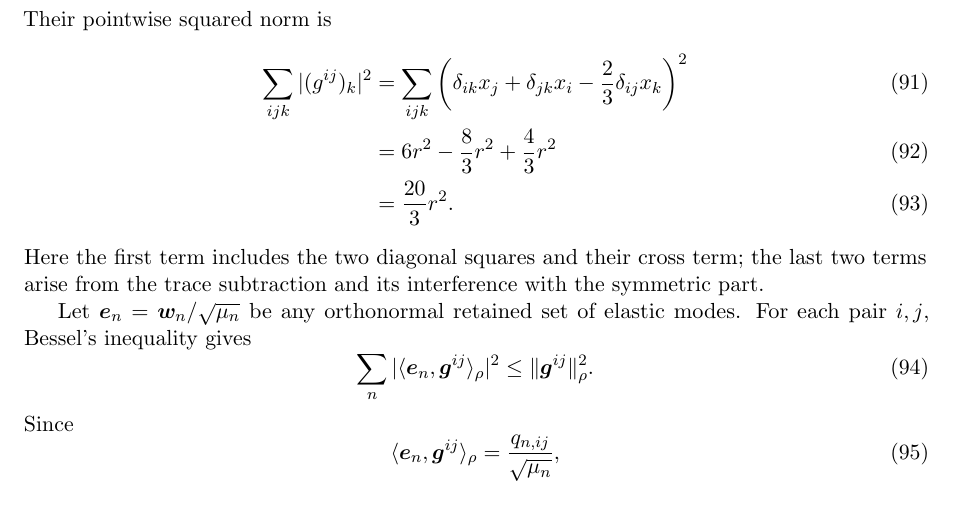
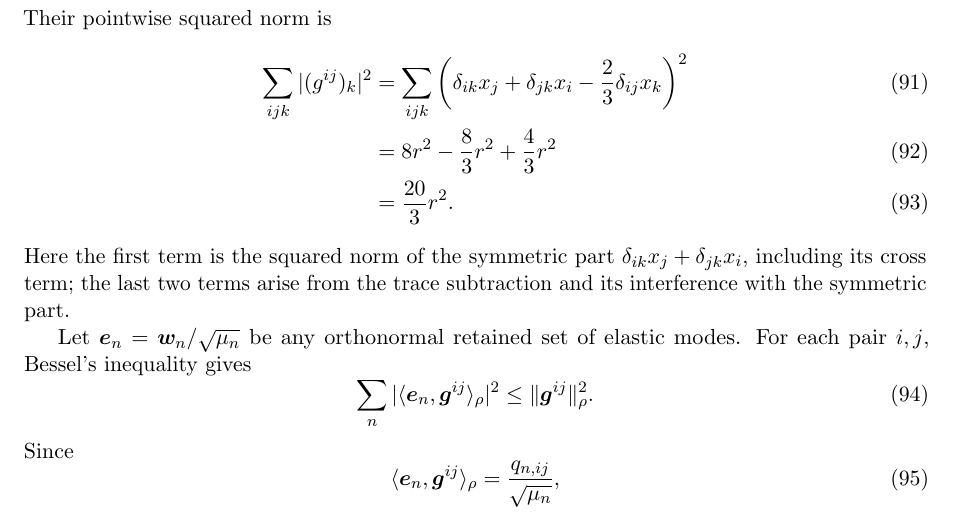
Before and after one commit to Kajin-0/gedanken, a LaTeX paper (experiments/02-passive-gravitational-throughput/manuscript_v1/main.tex, which reads experiments/02-passive-gravitational-throughput/manuscript_v1/sections/appendices.tex): part of page 14 of 17, cut so that both start at the same text. Compiled offline with pdfLaTeX.

Commit message:
Fix modal-completeness tensor expansion

```diff
--- a/experiments/02-passive-gravitational-throughput/manuscript_v1/sections/appendices.tex
+++ b/experiments/02-passive-gravitational-throughput/manuscript_v1/sections/appendices.tex
@@ -55,10 +55,10 @@ Their pointwise squared norm is
 \delta_{ik}x_j+\delta_{jk}x_i
 -\frac23\delta_{ij}x_k
 \right)^2\\
-&=6r^2-\frac{8}{3}r^2+\frac{4}{3}r^2\\
+&=8r^2-\frac{8}{3}r^2+\frac{4}{3}r^2\\
 &=\frac{20}{3}r^2.
 \end{align}
-Here the first term includes the two diagonal squares and their cross term; the last two terms arise from the trace subtraction and its interference with the symmetric part.
+Here the first term is the squared norm of the symmetric part $\delta_{ik}x_j+\delta_{jk}x_i$, including its cross term; the last two terms arise from the trace subtraction and its interference with the symmetric part.
 
 Let $\bm e_n=\bm w_n/\sqrt{\mu_n}$ be any orthonormal retained set of elastic modes. For each pair $i,j$, Bessel's inequality gives
 \begin{equation}
```
Also changed, not shown: experiments/02-passive-gravitational-throughput/manuscript_v1/sections/appendices.tex (6 more changed lines).
